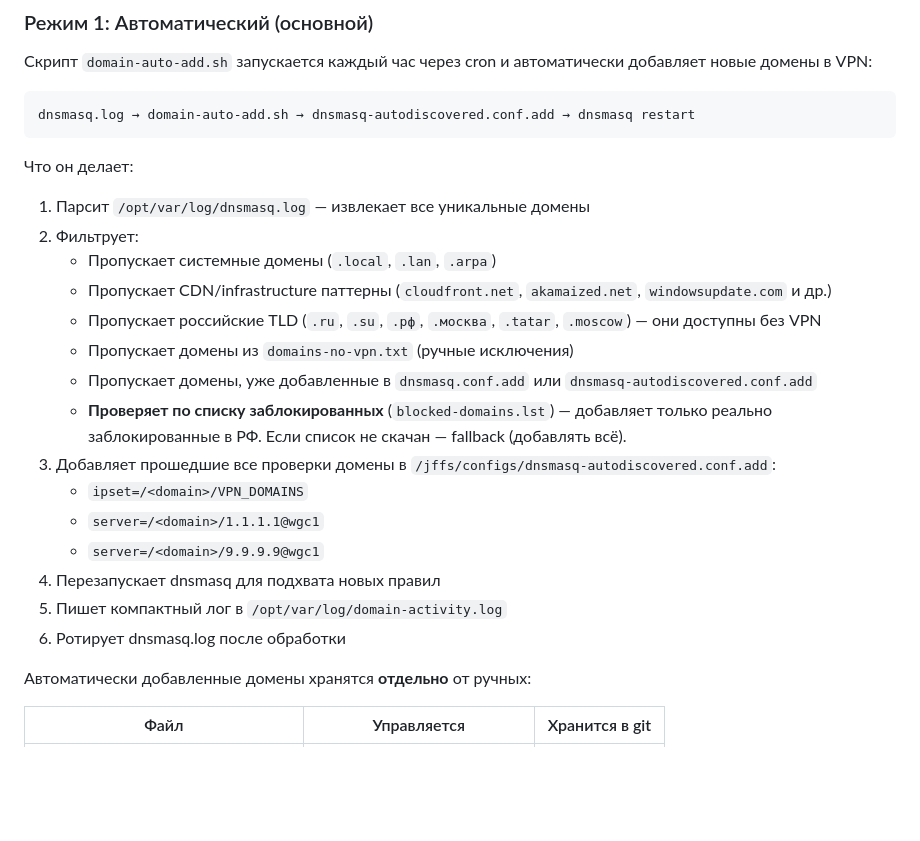
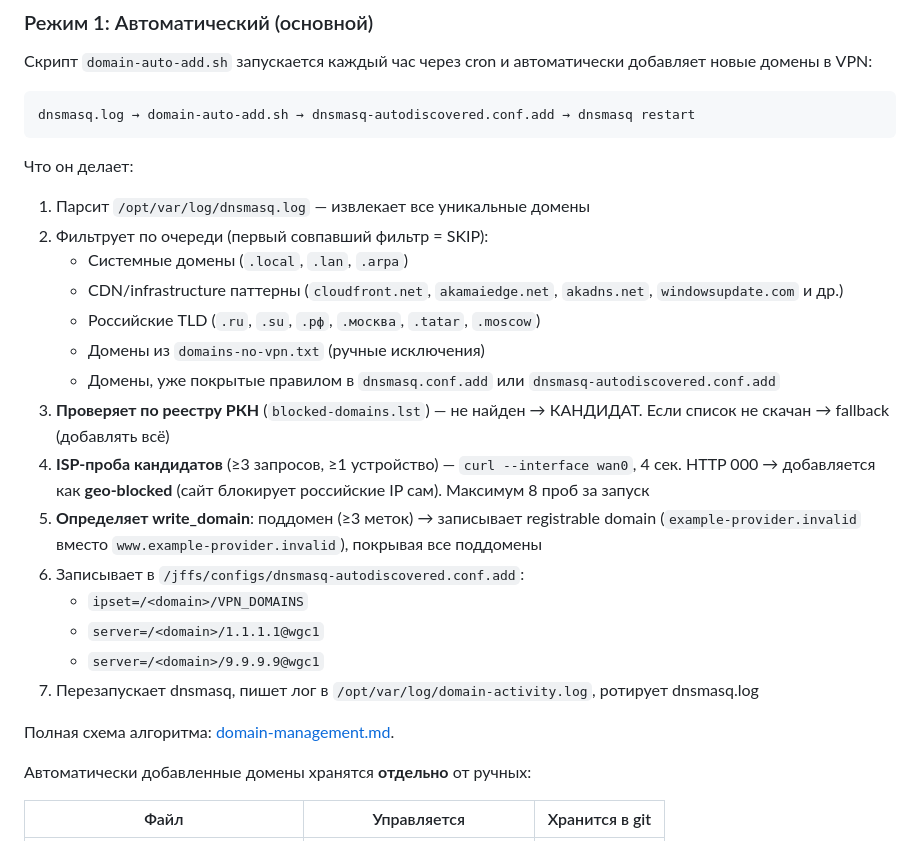
Before and after one commit to eiler2005/ghostroute, a Markdown page: docs/x3mrouting-roadmap.md, the part around the change. Rendered like a GitHub page; blank space fills up the shorter version.

```diff
--- a/docs/x3mrouting-roadmap.md
+++ b/docs/x3mrouting-roadmap.md
@@ -19,20 +19,22 @@ dnsmasq.log → domain-auto-add.sh → dnsmasq-autodiscovered.conf.add → dnsma
 Что он делает:
 
 1. Парсит `/opt/var/log/dnsmasq.log` — извлекает все уникальные домены
-2. Фильтрует:
-   - Пропускает системные домены (`.local`, `.lan`, `.arpa`)
-   - Пропускает CDN/infrastructure паттерны (`cloudfront.net`, `akamaized.net`, `windowsupdate.com` и др.)
-   - Пропускает российские TLD (`.ru`, `.su`, `.рф`, `.москва`, `.tatar`, `.moscow`) — они доступны без VPN
-   - Пропускает домены из `domains-no-vpn.txt` (ручные исключения)
-   - Пропускает домены, уже добавленные в `dnsmasq.conf.add` или `dnsmasq-autodiscovered.conf.add`
-   - **Проверяет по списку заблокированных** (`blocked-domains.lst`) — добавляет только реально заблокированные в РФ. Если список не скачан — fallback (добавлять всё).
-3. Добавляет прошедшие все проверки домены в `/jffs/configs/dnsmasq-autodiscovered.conf.add`:
+2. Фильтрует по очереди (первый совпавший фильтр = SKIP):
+   - Системные домены (`.local`, `.lan`, `.arpa`)
+   - CDN/infrastructure паттерны (`cloudfront.net`, `akamaiedge.net`, `akadns.net`, `windowsupdate.com` и др.)
+   - Российские TLD (`.ru`, `.su`, `.рф`, `.москва`, `.tatar`, `.moscow`)
+   - Домены из `domains-no-vpn.txt` (ручные исключения)
+   - Домены, уже покрытые правилом в `dnsmasq.conf.add` или `dnsmasq-autodiscovered.conf.add`
+3. **Проверяет по реестру РКН** (`blocked-domains.lst`) — не найден → КАНДИДАТ. Если список не скачан → fallback (добавлять всё)
+4. **ISP-проба кандидатов** (≥3 запросов, ≥1 устройство) — `curl --interface wan0`, 4 сек. HTTP 000 → добавляется как **geo-blocked** (сайт блокирует российские IP сам). Максимум 8 проб за запуск
+5. **Определяет write_domain**: поддомен (≥3 меток) → записывает registrable domain (`example-provider.invalid` вместо `www.example-provider.invalid`), покрывая все поддомены
+6. Записывает в `/jffs/configs/dnsmasq-autodiscovered.conf.add`:
    - `ipset=/<domain>/VPN_DOMAINS`
    - `server=/<domain>/1.1.1.1@wgc1`
    - `server=/<domain>/9.9.9.9@wgc1`
-4. Перезапускает dnsmasq для подхвата новых правил
-5. Пишет компактный лог в `/opt/var/log/domain-activity.log`
-6. Ротирует dnsmasq.log после обработки
+7. Перезапускает dnsmasq, пишет лог в `/opt/var/log/domain-activity.log`, ротирует dnsmasq.log
+
+Полная схема алгоритма: [domain-management.md](domain-management.md#алгоритм----как-домен-попадает-в-vpn).
 
 Автоматически добавленные домены хранятся **отдельно** от ручных:
 
```
Also changed, not shown: docs/current-routing-explained.md (+8 -1 lines), docs/domain-management.md (+51 -8 lines).
